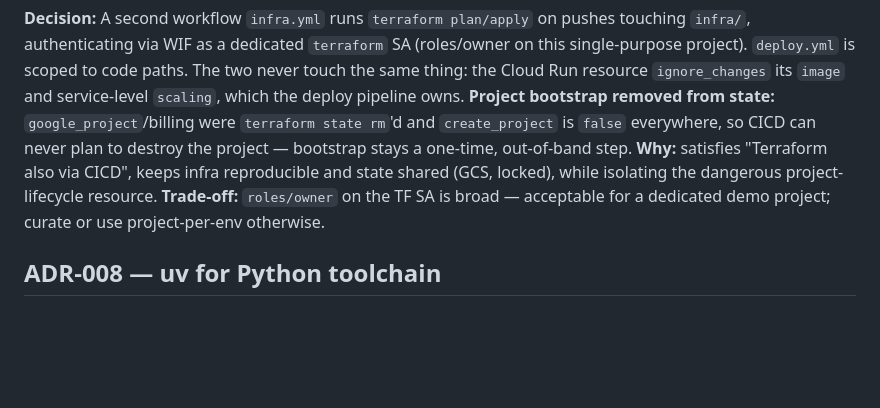
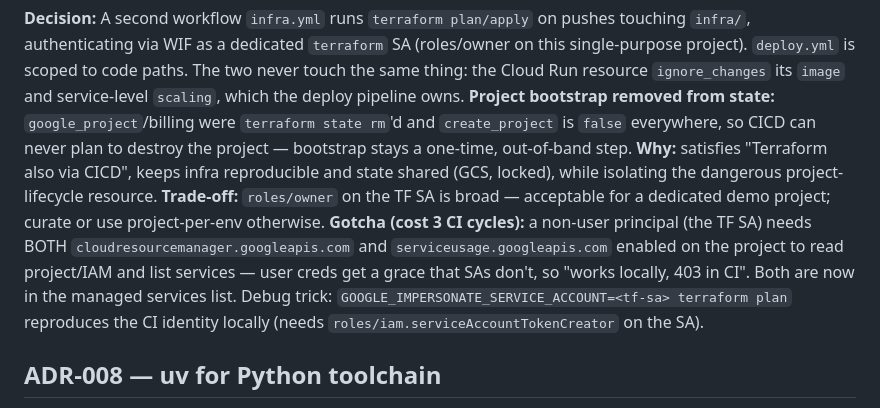
Before and after one commit to zackshioi/gcpdemo, a Markdown page: docs/DECISIONS.md, the part around the change. Rendered like a GitHub page; blank space fills up the shorter version.

Commit message:
docs: record CRM/serviceusage meta-API gotcha in ADR-013
Co-Authored-By: Claude Opus 4.8 <noreply@anthropic.com>

```diff
--- a/docs/DECISIONS.md
+++ b/docs/DECISIONS.md
@@ -84,6 +84,13 @@ step. **Why:** satisfies "Terraform also via CICD", keeps infra reproducible and
 state shared (GCS, locked), while isolating the dangerous project-lifecycle
 resource. **Trade-off:** `roles/owner` on the TF SA is broad — acceptable for a
 dedicated demo project; curate or use project-per-env otherwise.
+**Gotcha (cost 3 CI cycles):** a non-user principal (the TF SA) needs BOTH
+`cloudresourcemanager.googleapis.com` and `serviceusage.googleapis.com` enabled
+on the project to read project/IAM and list services — user creds get a grace
+that SAs don't, so "works locally, 403 in CI". Both are now in the managed
+services list. Debug trick: `GOOGLE_IMPERSONATE_SERVICE_ACCOUNT=<tf-sa>
+terraform plan` reproduces the CI identity locally (needs
+`roles/iam.serviceAccountTokenCreator` on the SA).
 
 ## ADR-008 — uv for Python toolchain
 **Decision:** Manage the Python environment with `uv` (`pyproject.toml` +
```
